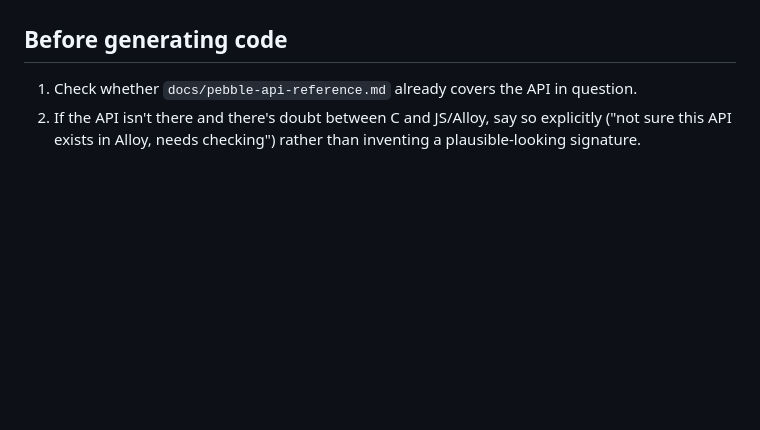
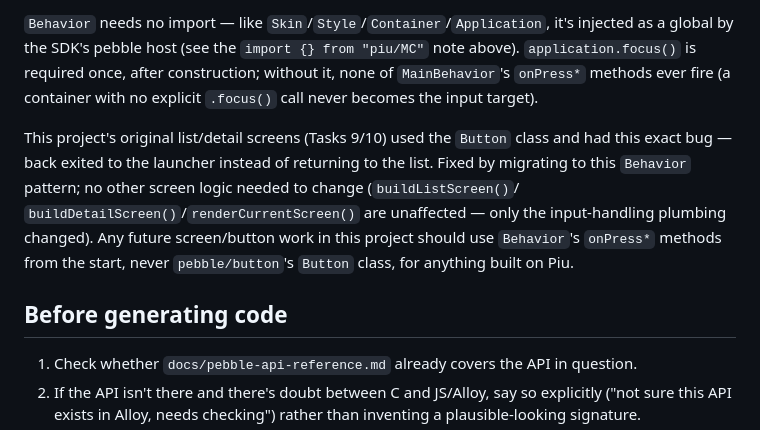
Before and after one commit to DestroyCom/StroyCommute, a Markdown page: docs/pebble-alloy/SKILL.md, the part around one of its changes. GitHub-like rendering; blank space fills up the shorter version.

```diff
--- a/docs/pebble-alloy/SKILL.md
+++ b/docs/pebble-alloy/SKILL.md
@@ -174,3 +263,19 @@ see `src/embeddedjs/main.js`'s `tryWriteRefreshStop`/`flushRefreshQueue`.
+`Behavior` needs no import — like `Skin`/`Style`/`Container`/`Application`,
+it's injected as a global by the SDK's pebble host (see the
+`import {} from "piu/MC"` note above). `application.focus()` is required
+once, after construction; without it, none of `MainBehavior`'s `onPress*`
+methods ever fire (a container with no explicit `.focus()` call never
+becomes the input target).
+
+This project's original list/detail screens (Tasks 9/10) used the
+`Button` class and had this exact bug — back exited to the launcher
+instead of returning to the list. Fixed by migrating to this `Behavior`
+pattern; no other screen logic needed to change (`buildListScreen()`/
+`buildDetailScreen()`/`renderCurrentScreen()` are unaffected — only the
+input-handling plumbing changed). Any future screen/button work in this
+project should use `Behavior`'s `onPress*` methods from the start, never
+`pebble/button`'s `Button` class, for anything built on Piu.
+
 ## Before generating code
 
 1. Check whether `docs/pebble-api-reference.md` already covers the API in
```
Also changed, not shown: other parts of docs/pebble-alloy/SKILL.md (+89 -0 lines).
